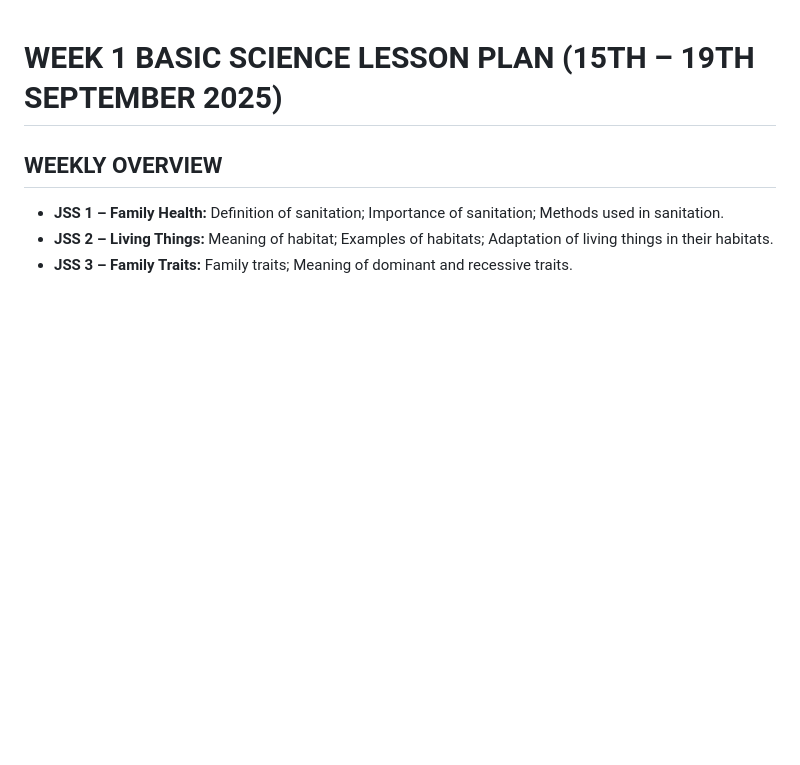
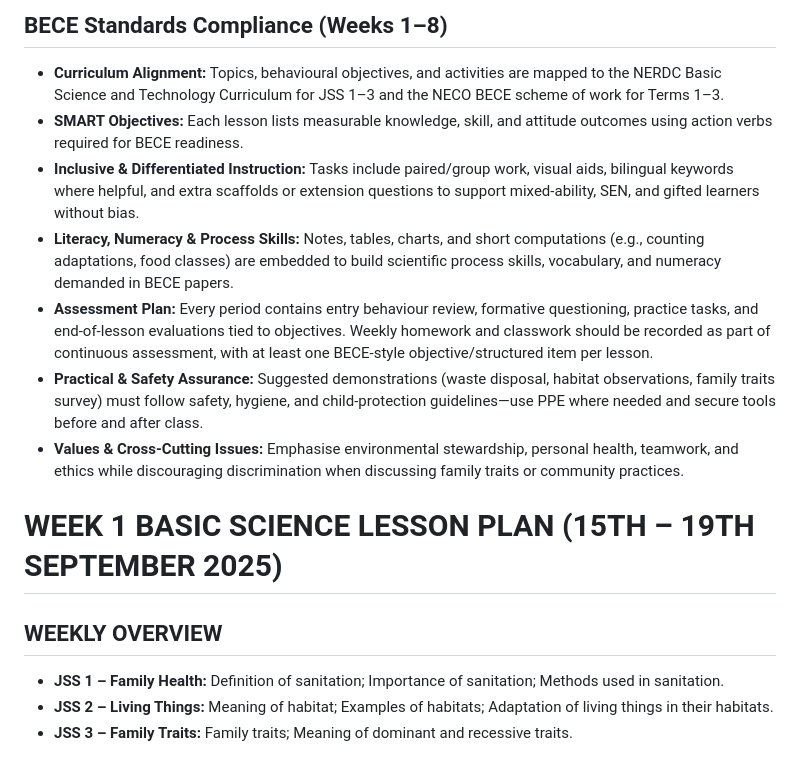
Before and after one commit to Kanegraffiti/LessonPlans, a Markdown page: Basic Science Main/Weeks1-8_Basic_Science_Lesson_Plan_JSS1-3.md, the part around the change. Rendered like a GitHub page; blank space fills up the shorter version.

```diff
--- a/Basic Science Main/Weeks1-8_Basic_Science_Lesson_Plan_JSS1-3.md
+++ b/Basic Science Main/Weeks1-8_Basic_Science_Lesson_Plan_JSS1-3.md
@@ -1,3 +1,13 @@
+## BECE Standards Compliance (Weeks 1–8)
+
+- **Curriculum Alignment:** Topics, behavioural objectives, and activities are mapped to the NERDC Basic Science and Technology Curriculum for JSS 1–3 and the NECO BECE scheme of work for Terms 1–3.
+- **SMART Objectives:** Each lesson lists measurable knowledge, skill, and attitude outcomes using action verbs required for BECE readiness.
+- **Inclusive & Differentiated Instruction:** Tasks include paired/group work, visual aids, bilingual keywords where helpful, and extra scaffolds or extension questions to support mixed-ability, SEN, and gifted learners without bias.
+- **Literacy, Numeracy & Process Skills:** Notes, tables, charts, and short computations (e.g., counting adaptations, food classes) are embedded to build scientific process skills, vocabulary, and numeracy demanded in BECE papers.
+- **Assessment Plan:** Every period contains entry behaviour review, formative questioning, practice tasks, and end-of-lesson evaluations tied to objectives. Weekly homework and classwork should be recorded as part of continuous assessment, with at least one BECE-style objective/structured item per lesson.
+- **Practical & Safety Assurance:** Suggested demonstrations (waste disposal, habitat observations, family traits survey) must follow safety, hygiene, and child-protection guidelines—use PPE where needed and secure tools before and after class.
+- **Values & Cross-Cutting Issues:** Emphasise environmental stewardship, personal health, teamwork, and ethics while discouraging discrimination when discussing family traits or community practices.
+
 WEEK 1 BASIC SCIENCE LESSON PLAN (15TH – 19TH SEPTEMBER 2025)
 =================================================================
 
```
Also changed, not shown: Basic Technology Main/Weeks1-8_Basic_Technology_Lesson_Plan_JSS1-3.md (+10 -0 lines), Information Technology Main/Weeks1-8_Information_Technology_Lesson_Plan_JSS1-3.md (+10 -0 lines).
